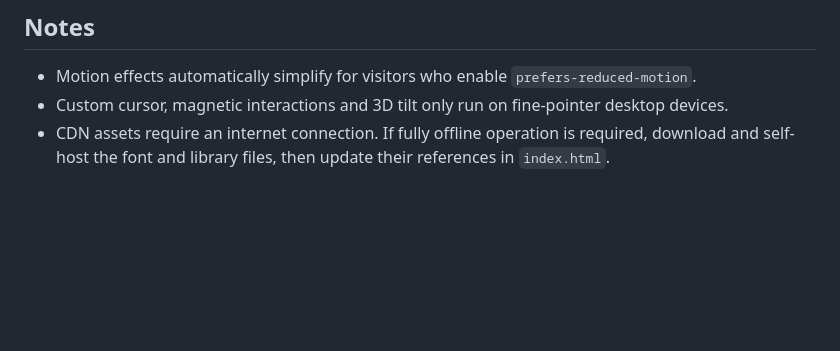
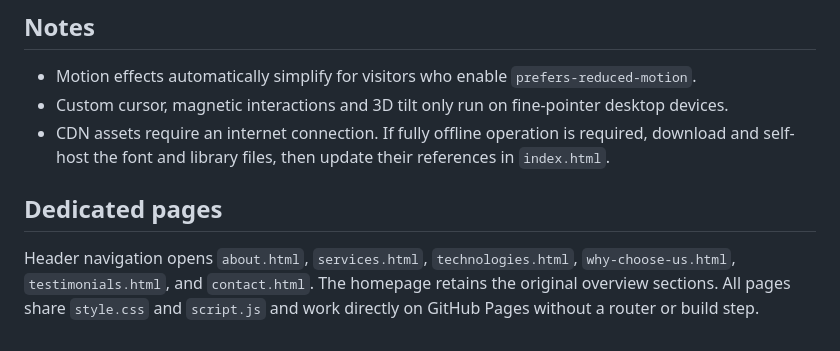
Before and after one commit to techspaninfotech/techspan-infotech, a Markdown page: README.md, the part around the change. Rendered like a GitHub page; blank space fills up the shorter version.

Commit message:
Connect dedicated website pages and shared navigation

```diff
--- a/README.md
+++ b/README.md
@@ -67,3 +67,8 @@ In **Settings → Pages**, enter the custom domain and follow GitHub's displayed
 - Motion effects automatically simplify for visitors who enable `prefers-reduced-motion`.
 - Custom cursor, magnetic interactions and 3D tilt only run on fine-pointer desktop devices.
 - CDN assets require an internet connection. If fully offline operation is required, download and self-host the font and library files, then update their references in `index.html`.
+
+
+## Dedicated pages
+
+Header navigation opens `about.html`, `services.html`, `technologies.html`, `why-choose-us.html`, `testimonials.html`, and `contact.html`. The homepage retains the original overview sections. All pages share `style.css` and `script.js` and work directly on GitHub Pages without a router or build step.
```
